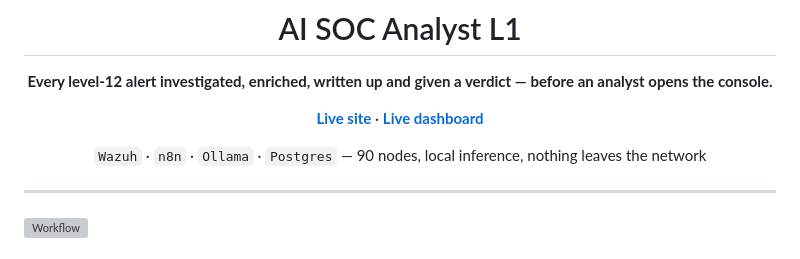
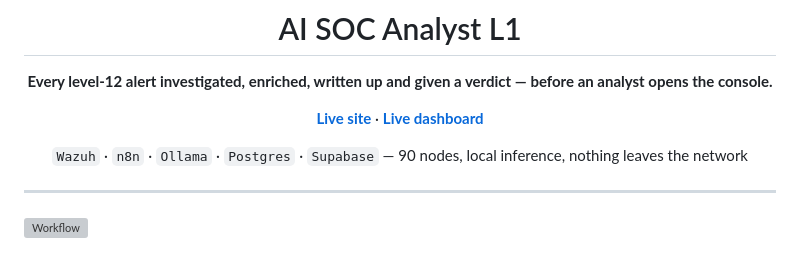
Before and after one commit to Zaidzyy/AI-SOC-Analyst-L1, a Markdown page: README.md, the part around the change. Rendered like a GitHub page; grey boxes are pictures that could not be loaded.

```diff
--- a/README.md
+++ b/README.md
@@ -6,7 +6,7 @@
 
 [**Live site**](https://zaidzyy.github.io/AI-SOC-Analyst-L1/) · [**Live dashboard**](https://zaidzyy.github.io/AI-SOC-Analyst-L1/dashboard.html)
 
-`Wazuh` · `n8n` · `Ollama` · `Postgres` — 90 nodes, local inference, nothing leaves the network
+`Wazuh` · `n8n` · `Ollama` · `Postgres` · `Supabase` — 90 nodes, local inference, nothing leaves the network
 
 </div>
 
```
